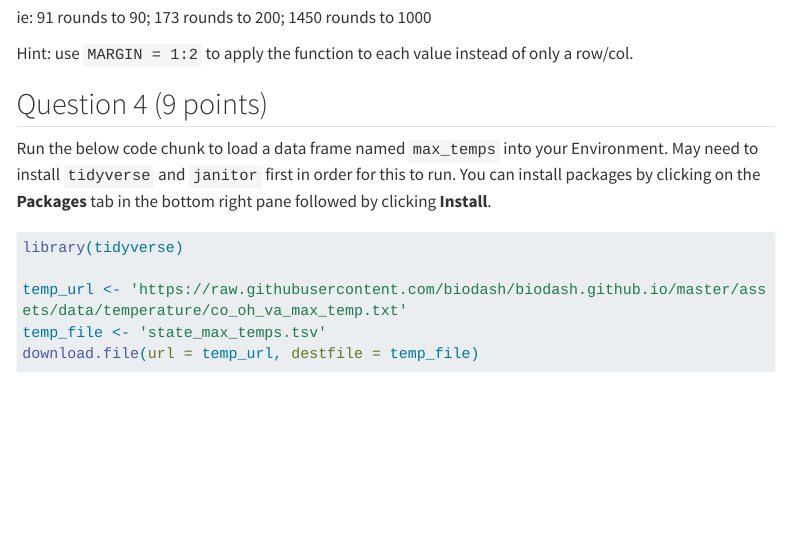
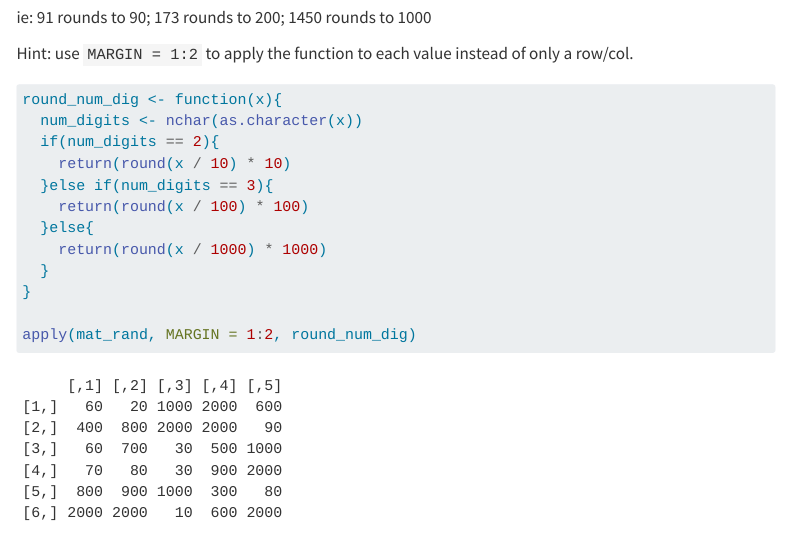
Before and after one commit to elenawenger/Wenger_Elena_201_A06, a Quarto document (Wenger_Elena_A06.qmd): the page in a window 1100 px wide, from 6410 px down. Rendered offline with R 4.5, knitr and Pandoc in place of Quarto, with nearby package versions; code that draws random numbers runs with fixed seeds of ours; some code elsewhere in the file could not run offline; menus at the side of the page are left out; long lines of code are wrapped; column names are cleaned by a stand-in for the janitor package.

Commit message:
Question 3 complete

````diff
--- a/Wenger_Elena_A06.qmd
+++ b/Wenger_Elena_A06.qmd
@@ -203,6 +203,18 @@ ie: 91 rounds to 90; 173 rounds to 200; 1450 rounds to 1000
 Hint: use `MARGIN = 1:2` to apply the function to each value instead of only a row/col.
 
 ```{r}
+round_num_dig <- function(x){
+  num_digits <- nchar(as.character(x))
+  if(num_digits == 2){
+    return(round(x / 10) * 10)
+  }else if(num_digits == 3){
+    return(round(x / 100) * 100)
+  }else{
+    return(round(x / 1000) * 1000)
+  }
+}
+
+apply(mat_rand, MARGIN = 1:2, round_num_dig)
 
 ```
 
````
